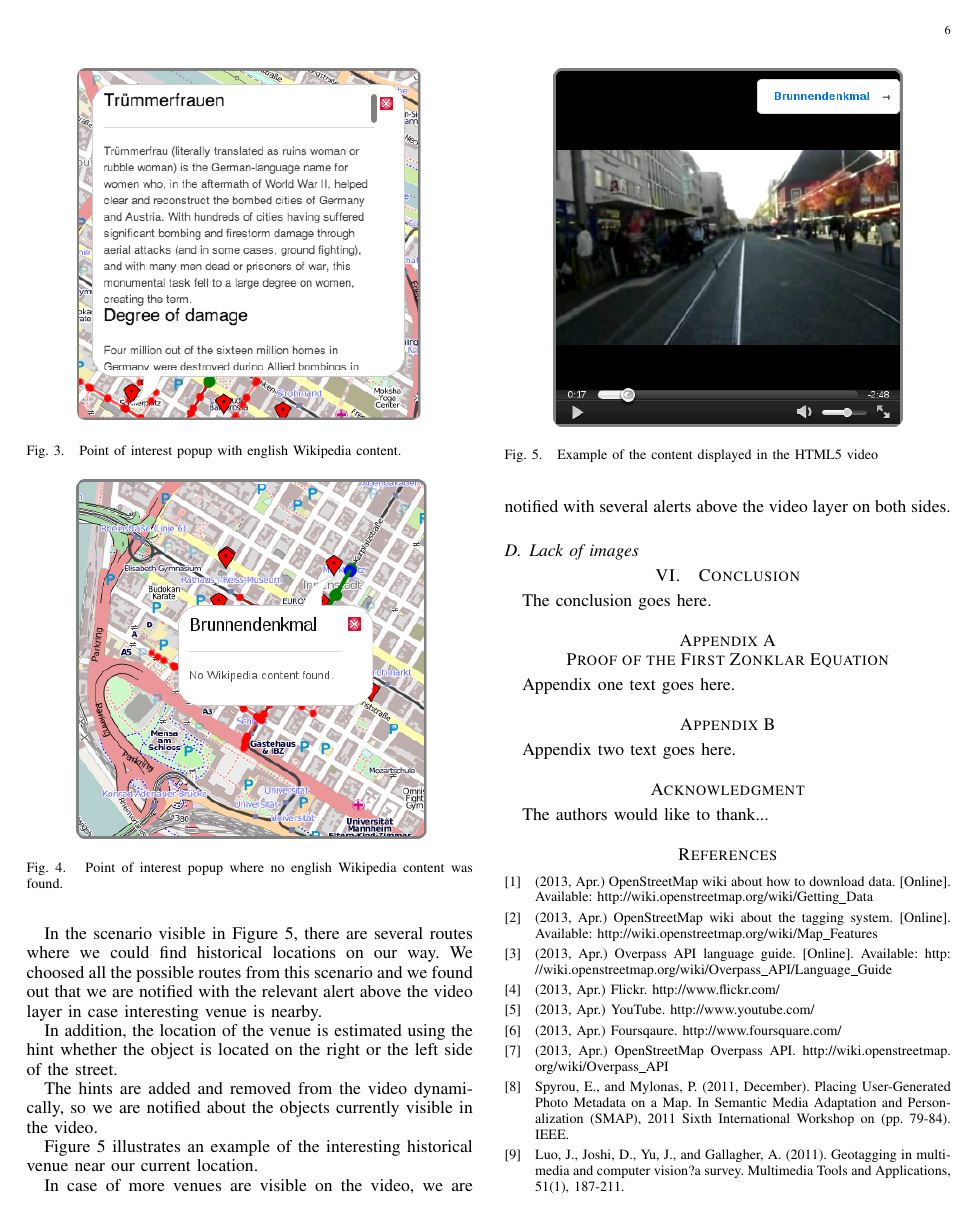
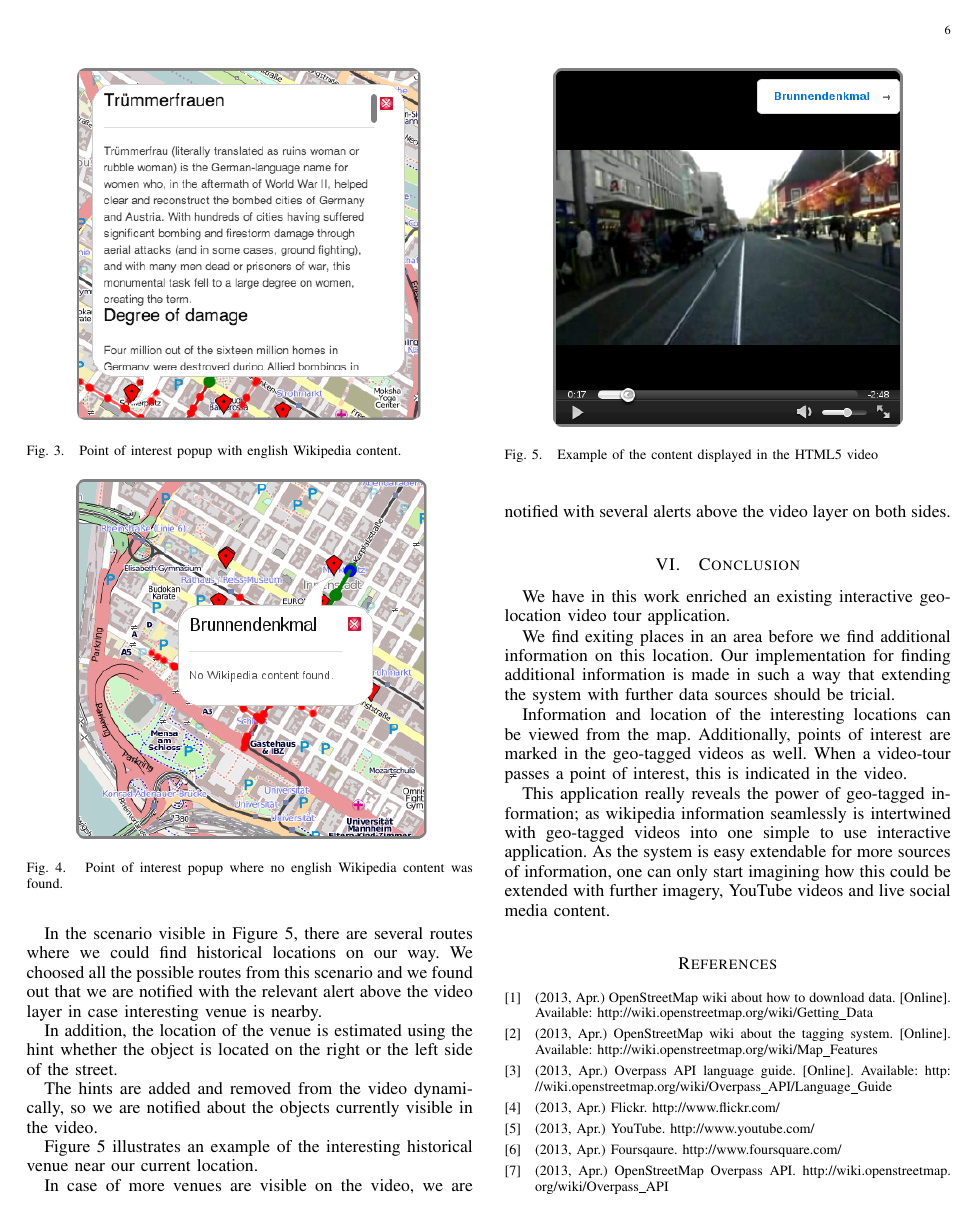
Before and after one commit to jvorcak/visualizing-geotagged-data-report, a LaTeX paper (ieee-report.tex): page 6 of 7. Compiled offline with pdfLaTeX.

Commit message:
conclusion

```diff
--- a/ieee-report.tex
+++ b/ieee-report.tex
@@ -923,11 +923,14 @@ For the evaluation of displaying content above the video, we used the historical
 
 	In case of more venues are visible on the video, we are notified with several alerts above the video layer on both sides.
 
-\subsection{Lack of images}
+\section{Conclusion}
+We have in this work enriched an existing interactive geo-location video tour application.
 
+We find exiting places in an area before we find additional information on this location. Our implementation for finding additional information is made in such a way that extending the system with further data sources should be tricial.
 
-\section{Conclusion}
-The conclusion goes here.
+Information and location of the interesting locations can be viewed from the map. Additionally, points of interest are marked in the geo-tagged videos as well. When a video-tour passes a point of interest, this is indicated in the video.
+
+This application really reveals the power of geo-tagged information; as wikipedia information seamlessly is intertwined with geo-tagged videos into one simple to use interactive application. As the system is easy extendable for more sources of information, one can only start imagining how this could be extended with further imagery, YouTube videos and live social media content.
 
 
 
@@ -948,21 +951,21 @@ The conclusion goes here.
 %
 
 
-\appendices
-\section{Proof of the First Zonklar Equation}
-Appendix one text goes here.
+%\appendices
+%\section{Proof of the First Zonklar Equation}
+%Appendix one text goes here.
 
 % you can choose not to have a title for an appendix
 % if you want by leaving the argument blank
-\section{}
-Appendix two text goes here.
+%\section{}
+%Appendix two text goes here.
 
 
 % use section* for acknowledgement
-\section*{Acknowledgment}
+%\section*{Acknowledgment}
 
 
-The authors would like to thank...
+%The authors would like to thank...
 
 
 % Can use something like this to put references on a page
```
Also changed, not shown: ieee-report.pdf.
